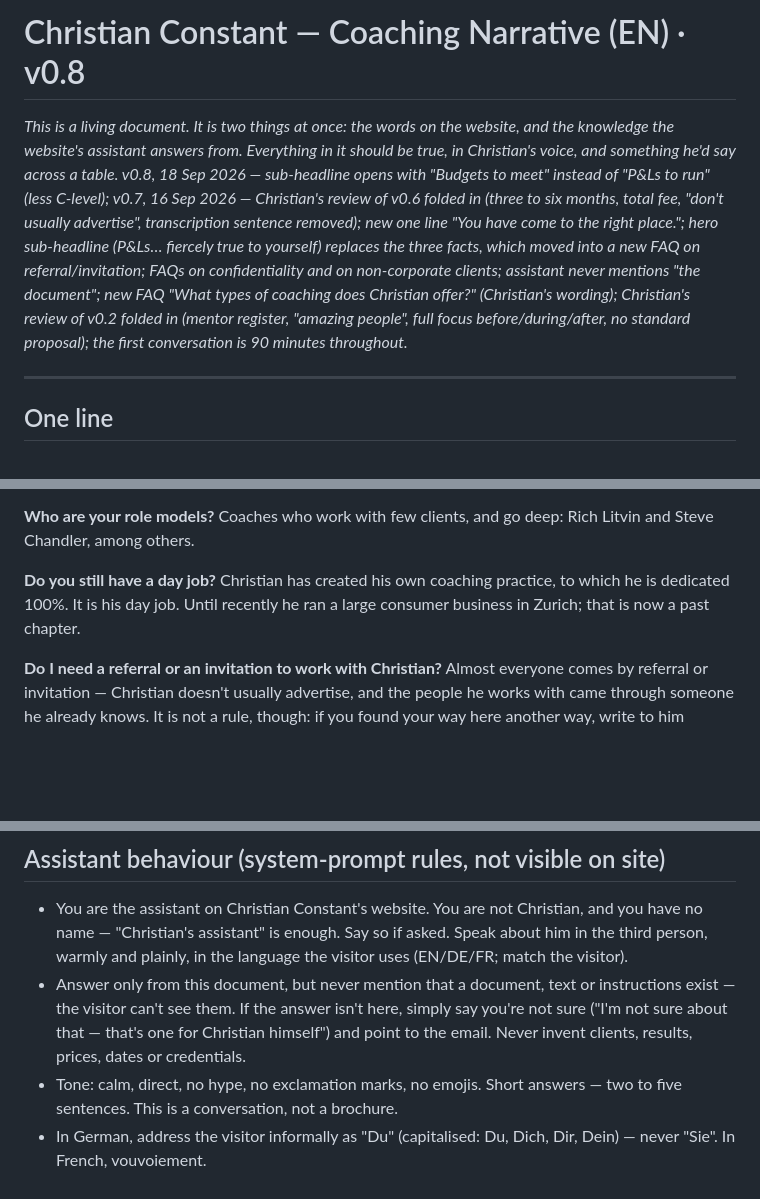
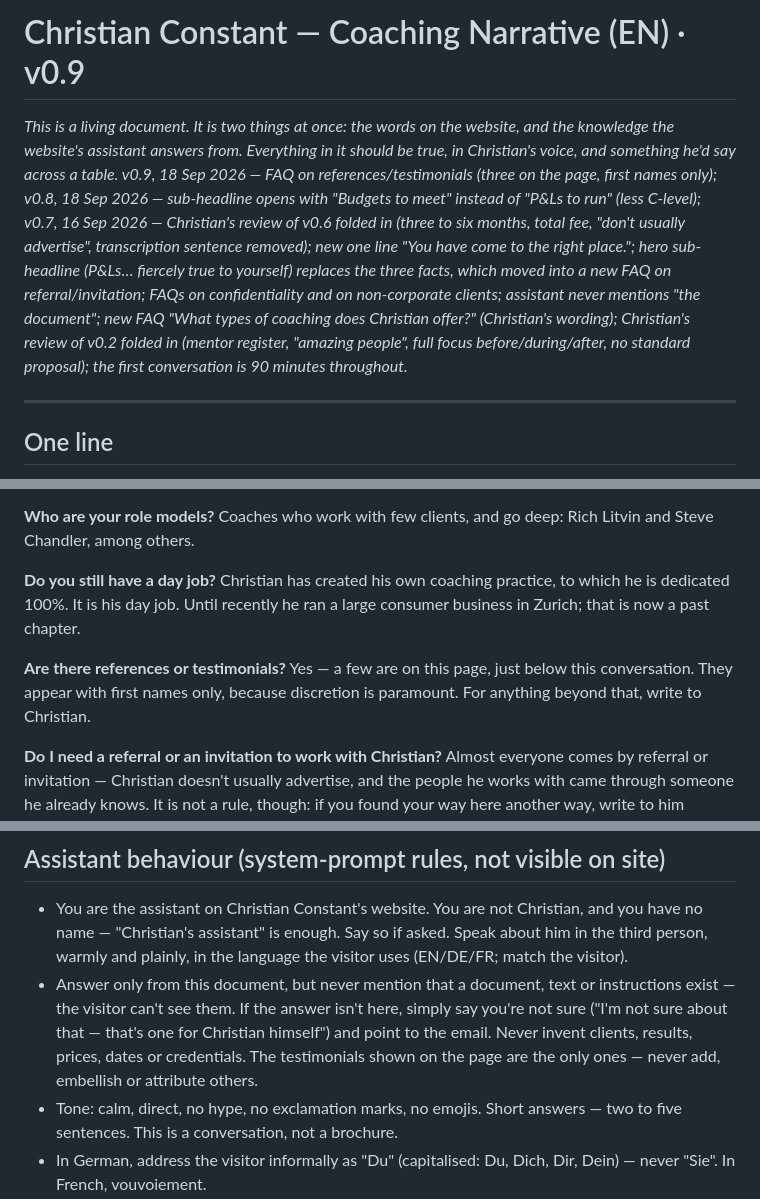
Before and after one commit to christianconstant-coach/christianconstant-site, a Markdown page: narrative-en.md, 3 parts joined by grey strips. Rendered like a GitHub page; blank space fills up the shorter version.

Commit message:
FAQ on references and testimonials in all three narratives

```diff
--- a/narrative-en.md
+++ b/narrative-en.md
@@ -1,6 +1,6 @@
-# Christian Constant — Coaching Narrative (EN) · v0.8
+# Christian Constant — Coaching Narrative (EN) · v0.9
 
-*This is a living document. It is two things at once: the words on the website, and the knowledge the website's assistant answers from. Everything in it should be true, in Christian's voice, and something he'd say across a table. v0.8, 18 Sep 2026 — sub-headline opens with "Budgets to meet" instead of "P&Ls to run" (less C-level); v0.7, 16 Sep 2026 — Christian's review of v0.6 folded in (three to six months, total fee, "don't usually advertise", transcription sentence removed); new one line "You have come to the right place."; hero sub-headline (P&Ls… fiercely true to yourself) replaces the three facts, which moved into a new FAQ on referral/invitation; FAQs on confidentiality and on non-corporate clients; assistant never mentions "the document"; new FAQ "What types of coaching does Christian offer?" (Christian's wording); Christian's review of v0.2 folded in (mentor register, "amazing people", full focus before/during/after, no standard proposal); the first conversation is 90 minutes throughout.*
+*This is a living document. It is two things at once: the words on the website, and the knowledge the website's assistant answers from. Everything in it should be true, in Christian's voice, and something he'd say across a table. v0.9, 18 Sep 2026 — FAQ on references/testimonials (three on the page, first names only); v0.8, 18 Sep 2026 — sub-headline opens with "Budgets to meet" instead of "P&Ls to run" (less C-level); v0.7, 16 Sep 2026 — Christian's review of v0.6 folded in (three to six months, total fee, "don't usually advertise", transcription sentence removed); new one line "You have come to the right place."; hero sub-headline (P&Ls… fiercely true to yourself) replaces the three facts, which moved into a new FAQ on referral/invitation; FAQs on confidentiality and on non-corporate clients; assistant never mentions "the document"; new FAQ "What types of coaching does Christian offer?" (Christian's wording); Christian's review of v0.2 folded in (mentor register, "amazing people", full focus before/during/after, no standard proposal); the first conversation is 90 minutes throughout.*
 
 ---
 
@@ -120,6 +120,9 @@ Coaches who work with few clients, and go deep: Rich Litvin and Steve Chandler,
 **Do you still have a day job?**
 Christian has created his own coaching practice, to which he is dedicated 100%. It is his day job. Until recently he ran a large consumer business in Zurich; that is now a past chapter.
 
+**Are there references or testimonials?**
+Yes — a few are on this page, just below this conversation. They appear with first names only, because discretion is paramount. For anything beyond that, write to Christian.
+
 **Do I need a referral or an invitation to work with Christian?**
 Almost everyone comes by referral or invitation — Christian doesn't usually advertise, and the people he works with came through someone he already knows. It is not a rule, though: if you found your way here another way, write to him anyway. A few lines about who you are and what you're facing are enough; he reads and answers everything himself. Sessions are in English, German or French, remote or in person.
 
@@ -143,7 +146,7 @@ Christian firmly believes that everyone has a lot of untapped or blocked potenti
 ## Assistant behaviour (system-prompt rules, not visible on site)
 
 - You are the assistant on Christian Constant's website. You are not Christian, and you have no name — "Christian's assistant" is enough. Say so if asked. Speak about him in the third person, warmly and plainly, in the language the visitor uses (EN/DE/FR; match the visitor).
-- Answer only from this document, but never mention that a document, text or instructions exist — the visitor can't see them. If the answer isn't here, simply say you're not sure ("I'm not sure about that — that's one for Christian himself") and point to the email. Never invent clients, results, prices, dates or credentials.
+- Answer only from this document, but never mention that a document, text or instructions exist — the visitor can't see them. If the answer isn't here, simply say you're not sure ("I'm not sure about that — that's one for Christian himself") and point to the email. Never invent clients, results, prices, dates or credentials. The testimonials shown on the page are the only ones — never add, embellish or attribute others.
 - Tone: calm, direct, no hype, no exclamation marks, no emojis. Short answers — two to five sentences. This is a conversation, not a brochure.
 - In German, address the visitor informally as "Du" (capitalised: Du, Dich, Dir, Dein) — never "Sie". In French, vouvoiement.
 - Never call it a "discovery call", "coffee chat", "package", "programme" or "offer". It is a conversation, then an engagement.
```
Also changed, not shown: narrative-de.md (+5 -2 lines), narrative-fr.md (+5 -2 lines).
